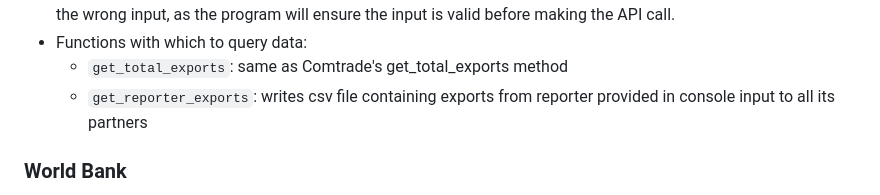
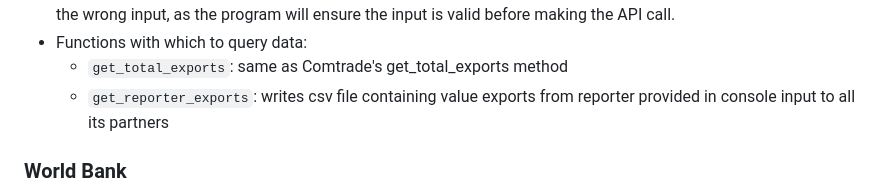
Before and after one commit to westonslayton/Economic-Sanctions-Research, a Markdown page: README.md, the part around the change. Rendered like a GitHub page.

````diff
--- a/README.md
+++ b/README.md
@@ -30,7 +30,7 @@ git push
 * The only difference is the input required to make the query, but there's no need to worry about accidentally typing the wrong input, as the program will ensure the input is valid before making the API call.
 * Functions with which to query data:
   * ```get_total_exports```: same as Comtrade's get_total_exports method
-  * ```get_reporter_exports```: writes csv file containing exports from reporter provided in console input to all its partners
+  * ```get_reporter_exports```: writes csv file containing value exports from reporter provided in console input to all its partners
 ### World Bank
 * Unlike the previous two sources, the code for getting World Bank data does not make any API calls (at least not directly)--all functionality is provided by the [wbstats](https://cran.r-project.org/web/packages/wbstats/wbstats.pdf) R package.
 * This section is also similar in structure to the previous two. Begin by compiling ```get_wb```, which both gets and cleans the data requested.
````
